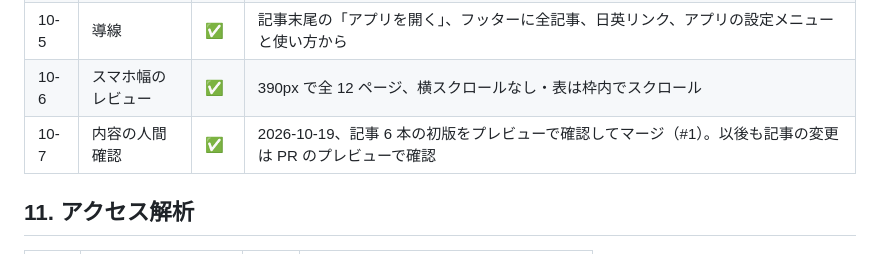
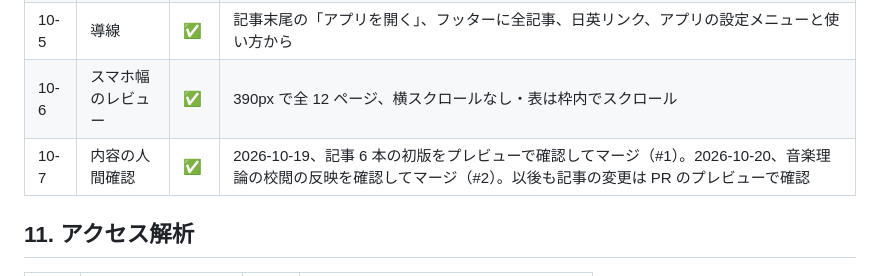
Before and after one commit to ktkwmr/GuitarChordFinder, a Markdown page: docs/baseline-status.md, the part around the change. GitHub-like rendering.

Commit message:
ベースライン状況: 校閲の反映（#2）を記録
Co-Authored-By: Claude Opus 5.5 <noreply@anthropic.com>

```diff
--- a/docs/baseline-status.md
+++ b/docs/baseline-status.md
@@ -129,7 +129,7 @@
 | 10-4 | 画面写真 | ✅ | `scripts/render-guide-images.mjs`（日英・PC・スマホ・逆引き） |
 | 10-5 | 導線 | ✅ | 記事末尾の「アプリを開く」、フッターに全記事、日英リンク、アプリの設定メニューと使い方から |
 | 10-6 | スマホ幅のレビュー | ✅ | 390px で全 12 ページ、横スクロールなし・表は枠内でスクロール |
-| 10-7 | 内容の人間確認 | ✅ | 2026-10-19、記事 6 本の初版をプレビューで確認してマージ（#1）。以後も記事の変更は PR のプレビューで確認 |
+| 10-7 | 内容の人間確認 | ✅ | 2026-10-19、記事 6 本の初版をプレビューで確認してマージ（#1）。2026-10-20、音楽理論の校閲の反映を確認してマージ（#2）。以後も記事の変更は PR のプレビューで確認 |
 
 ## 11. アクセス解析
 
```
